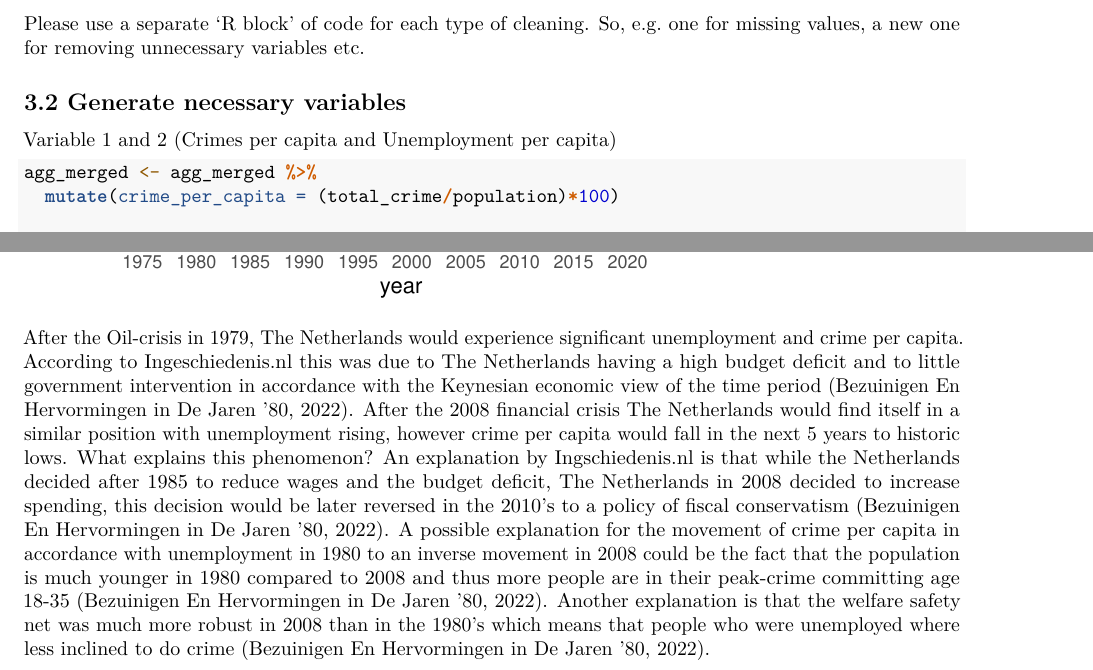
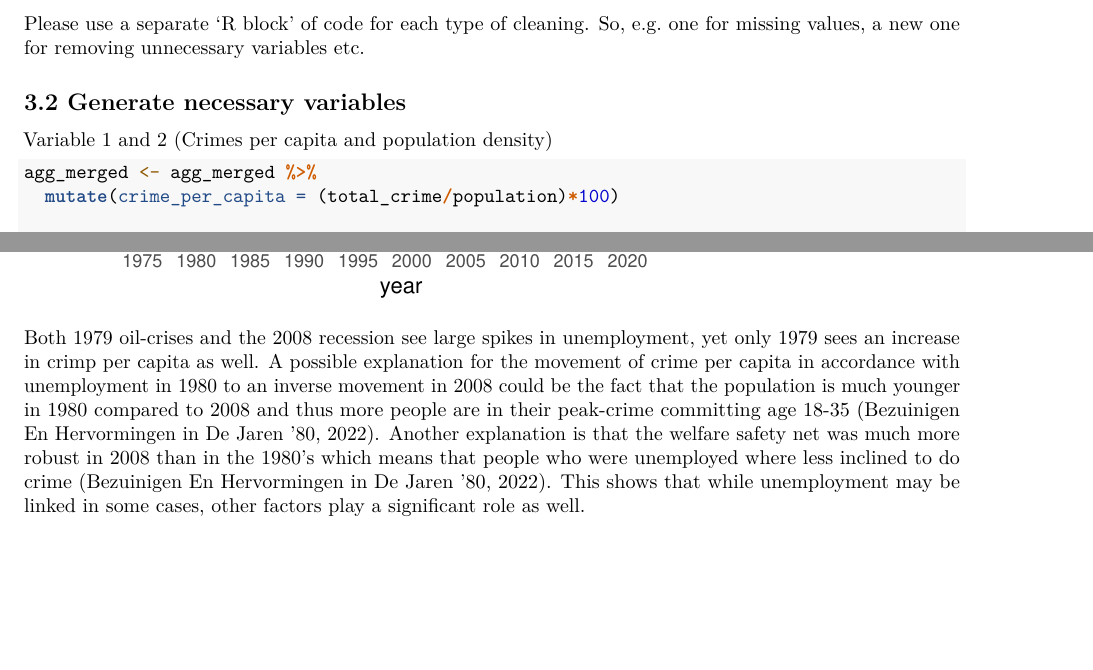
Before and after one commit to Autelius/Crime-and-Unemployment-Group-Project-FR-GIT, an R Markdown document (Template_Assignment.Rmd): two parts of pages 5 and 10 of 11, joined at a grey line, cut so that both start at the same text, the shorter picture padded with empty space. Rendered offline with R 4.5, knitr and Pandoc, then LaTeX, with nearby package versions; some code elsewhere in the file could not run offline.

Commit message:
more explanations and discusiion

````diff
--- a/Template_Assignment.Rmd
+++ b/Template_Assignment.Rmd
@@ -190,7 +190,7 @@ Please use a separate 'R block' of code for each type of cleaning. So, e.g. one
 
 ## 3.2 Generate necessary variables
 
-Variable 1 and 2 (Crimes per capita and Unemployment per capita)
+Variable 1 and 2 (Crimes per capita and population density)
 
 ```{r gen_var1 and 2}
 agg_merged <- agg_merged %>%
@@ -358,7 +356,7 @@ ggplot(pivot_agg_data, aes(x = year, y = value, colour = variable )) +
   annotate("text", x = 2017, y = 9, label = "2008\ngreat-recession")
 ```
 
-After the Oil-crisis in 1979, The Netherlands would experience significant unemployment and crime per capita. According to Ingeschiedenis.nl this was due to The Netherlands having a high budget deficit and to little government intervention in accordance with the Keynesian economic view of the time period (Bezuinigen En Hervormingen in De Jaren ’80, 2022). After the 2008 financial crisis The Netherlands would find itself in a similar position with unemployment rising, however crime per capita would fall in the next 5 years to historic lows. What explains this phenomenon? An explanation by Ingschiedenis.nl is that while the Netherlands decided after 1985 to reduce wages and the budget deficit, The Netherlands in 2008 decided to increase spending, this decision would be later reversed in the 2010’s to a policy of fiscal conservatism (Bezuinigen En Hervormingen in De Jaren ’80, 2022). A possible explanation for the movement of crime per capita in accordance with unemployment in 1980 to an inverse movement in 2008 could be the fact that the population is much younger in 1980 compared to 2008 and thus more people are in their peak-crime committing age 18-35 (Bezuinigen En Hervormingen in De Jaren ’80, 2022). Another explanation is that the welfare safety net was much more robust in 2008 than in the 1980’s which means that people who were unemployed where less inclined to do crime (Bezuinigen En Hervormingen in De Jaren ’80, 2022).
+Both 1979 oil-crises and the 2008 recession see large spikes in unemployment, yet only 1979 sees an increase in crimp per capita as well. A possible explanation for the movement of crime per capita in accordance with unemployment in 1980 to an inverse movement in 2008 could be the fact that the population is much younger in 1980 compared to 2008 and thus more people are in their peak-crime committing age 18-35 (Bezuinigen En Hervormingen in De Jaren ’80, 2022). Another explanation is that the welfare safety net was much more robust in 2008 than in the 1980’s which means that people who were unemployed where less inclined to do crime (Bezuinigen En Hervormingen in De Jaren ’80, 2022). This shows that while unemployment may be linked in some cases, other factors play a significant role as well.
 
 # Part 4 - Discussion
 
````
Also changed, not shown: Template_Assignment.Rmd (4 more changed lines).
